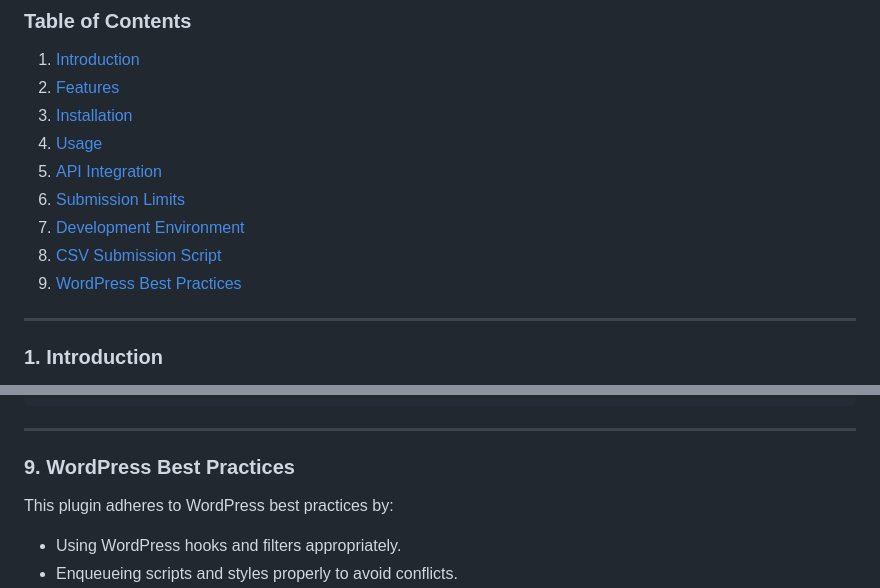
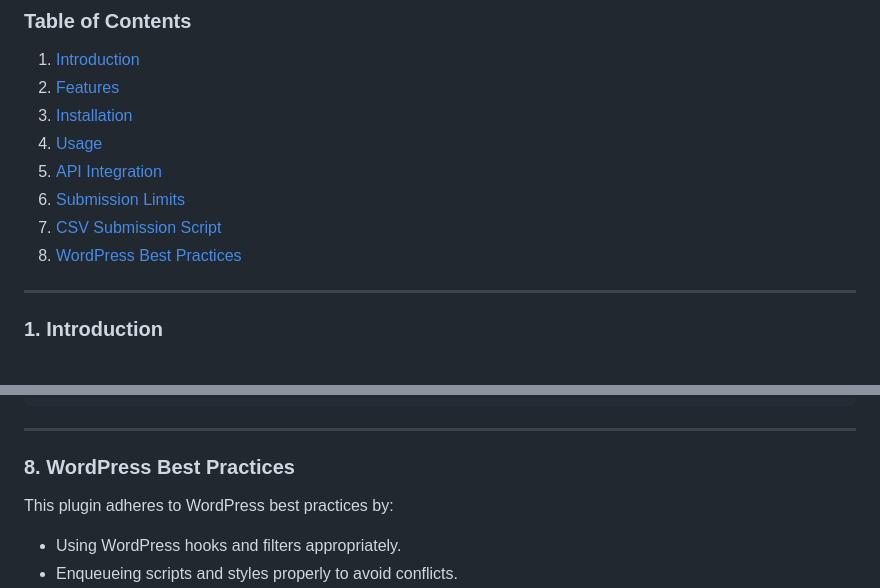
Before and after one commit to Thivieira/practical-test, a Markdown page: README.md, 2 parts joined by grey strips. GitHub-like rendering.

```diff
--- a/README.md
+++ b/README.md
@@ -10,9 +10,8 @@ This WordPress plugin implements a user submission form with multiple fields, su
 4. [Usage](#usage)
 5. [API Integration](#api-integration)
 6. [Submission Limits](#submission-limits)
-7. [Development Environment](#development-environment)
-8. [CSV Submission Script](#csv-submission-script)
-9. [WordPress Best Practices](#wordpress-best-practices)
+7. [CSV Submission Script](#csv-submission-script)
+8. [WordPress Best Practices](#wordpress-best-practices)
 
 ---
 
@@ -229,7 +228,7 @@ John Doe,john@example.com,johndoe,password123,123-456-7890,1990-01-01,Main St,12
 
 ---
 
-### 9. WordPress Best Practices
+### 8. WordPress Best Practices
 
 This plugin adheres to WordPress best practices by:
 
```
